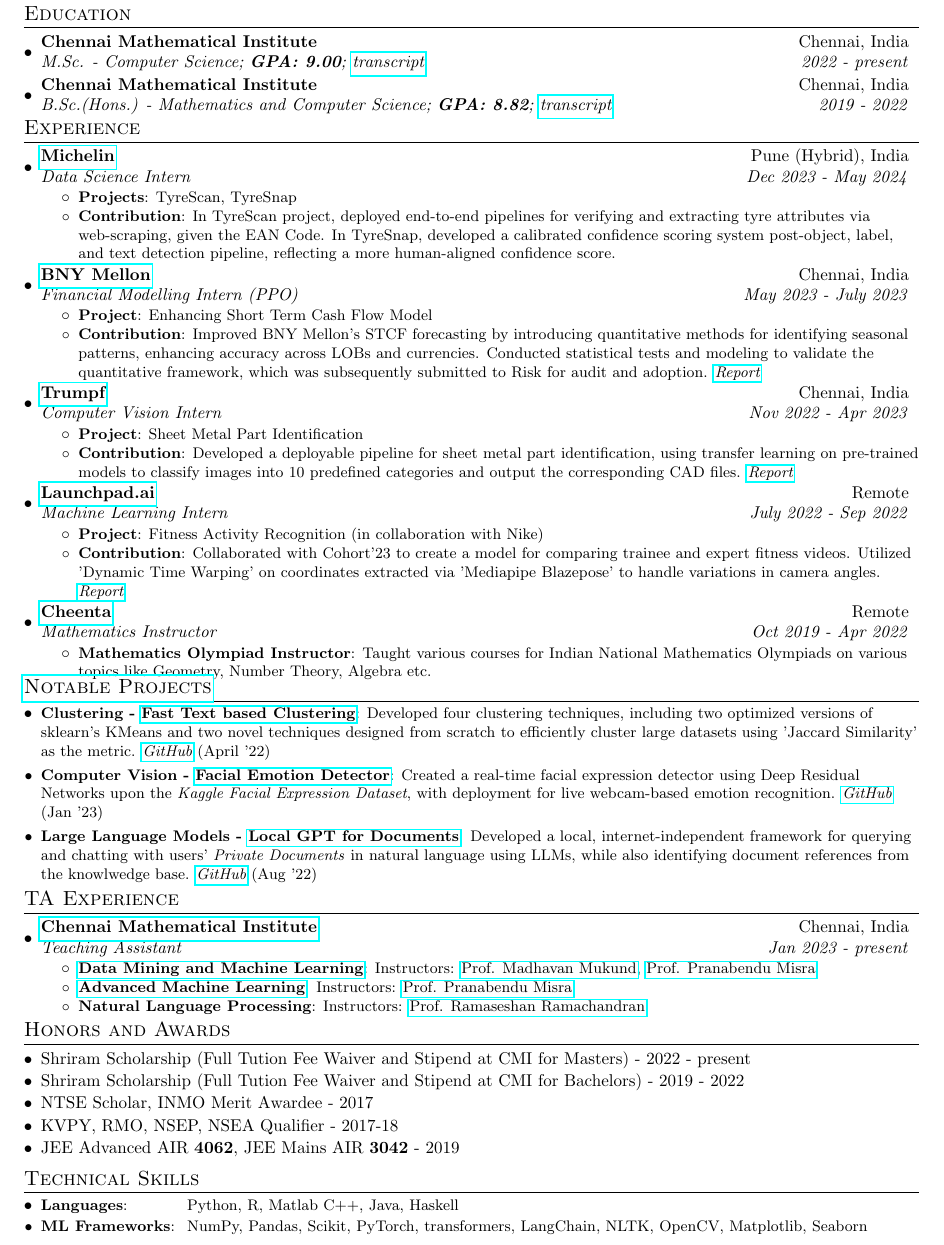
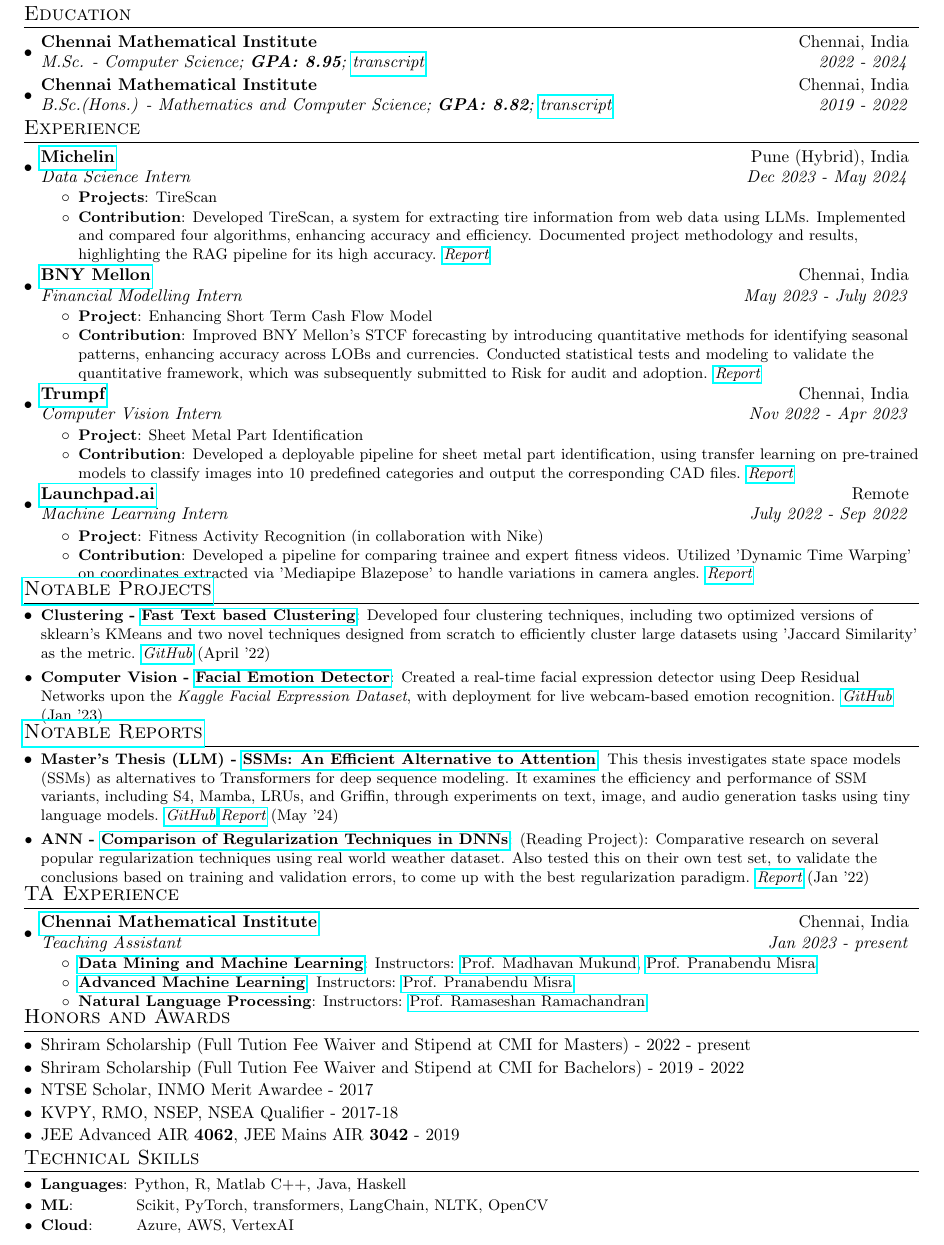
Before and after one commit to sampadk04/CV, a LaTeX CV (Resume/CV_mini/main.tex): part of the page, cut so that both start at the same text. Compiled offline with pdfLaTeX.

Commit message:
Updated CV

```diff
--- a/Resume/CV_mini/main.tex
+++ b/Resume/CV_mini/main.tex
@@ -84,7 +84,7 @@
   \resumeSubHeadingListStart
     \resumeSubheading
       {Chennai Mathematical Institute}{Chennai, India}
-      {M.Sc. - Computer Science; \textbf{GPA: 9.00}; \textit{\href{https://github.com/sampadk04/CV/blob/main/Transcripts/transcript_MCS202215_cmi.pdf}{transcript}}}{2022 - present}
+      {M.Sc. - Computer Science; \textbf{GPA: 8.95}; \textit{\href{https://github.com/sampadk04/CV/blob/main/Transcripts/transcript_MCS202215_cmi.pdf}{transcript}}}{2022 - 2024}
 
     \resumeSubheading
       {Chennai Mathematical Institute}{Chennai, India}
@@ -113,13 +113,13 @@
 {Data Science Intern}{Dec 2023 - May 2024}
 \resumeItemListStart
     \resumeItem{Projects}
-      {TyreScan, TyreSnap}
+      {TireScan}
     \resumeItem{Contribution}
-      {In TyreScan project, deployed end-to-end pipelines for verifying and extracting tyre attributes via web-scraping, given the EAN Code. In TyreSnap, developed a calibrated confidence scoring system post-object, label, and text detection pipeline, reflecting a more human-aligned confidence score.}
+      {Developed TireScan, a system for extracting tire information from web data using LLMs. Implemented and compared four algorithms, enhancing accuracy and efficiency. Documented project methodology and results, highlighting the RAG pipeline for its high accuracy. \textit{\href{https://github.com/sampadk04/Internship_Reports/blob/main/BNY_Mellon/Enhancing_Short_Term_Cashflow-Internship_Report.pdf}{Report}}}
   \resumeItemListEnd
 
     \resumeSubheading{\href{https://www.bnymellon.com/}{BNY Mellon}}{Chennai, India}
-    {Financial Modelling Intern (PPO)}{May 2023 - July 2023}
+    {Financial Modelling Intern}{May 2023 - July 2023}
     \resumeItemListStart
         \resumeItem{Project}
           {Enhancing Short Term Cash Flow Model}
@@ -142,21 +142,22 @@
         \resumeItem{Project}
           {Fitness Activity Recognition (in collaboration with Nike)}
         \resumeItem{Contribution}
-          {Collaborated with Cohort'23 to create a model for comparing trainee and expert fitness videos. Utilized 'Dynamic Time Warping' on coordinates extracted via 'Mediapipe Blazepose' to handle variations in camera angles. \textit{\href{https://github.com/sampadk04/Internship_Reports/blob/main/Launchpad/Fitness_Activity_Recognition-Final_Report.pdf}{Report}}}
+          {Developed a pipeline for comparing trainee and expert fitness videos. Utilized 'Dynamic Time Warping' on coordinates extracted via 'Mediapipe Blazepose' to handle variations in camera angles. \textit{\href{https://github.com/sampadk04/Internship_Reports/blob/main/Launchpad/Fitness_Activity_Recognition-Final_Report.pdf}{Report}}}
       \resumeItemListEnd
 
+\begin{comment}
     \resumeSubheading{\href{https://www.cheenta.com}{Cheenta}}{Remote}
     {Mathematics Instructor}{Oct 2019 - Apr 2022}
     \resumeItemListStart
         \resumeItem{Mathematics Olympiad Instructor}
           {Taught various courses for Indian National Mathematics Olympiads on various topics like Geometry, Number Theory, Algebra etc.}
       \resumeItemListEnd
-
+\end{comment}
 
 \resumeSubHeadingListEnd
 \vspace{-5pt}
 
-%-----------PROJECTS-----------------
+%-----------NOTABLE PROJECTS-----------------
 \vspace{-5pt}
 \section{\href{https://sampadk04.github.io/post/}{Notable Projects}}
 \resumeSubHeadingListStart
@@ -164,14 +165,12 @@
 \begin{comment}
 \resumeSubItem{Computer Vision - \href{https://sampadk04.github.io/post/project-9/}{Fitness Activity Recognition}}{(Internship Project): Used Google's MediaPipe Pose ML solution with BlazePose to analyze fitness demonstration videos for guided instructions to - 1) recognize classify the exercises on a per frame basis; 2) count the no. of repetitions, using Google RepNet; 3) use DTW (Dynamic Time Warping to compare the trainer videos (experts) to the trainee videos (learners) and output a score. \textit{\href{https://www.launchpad.ai/blog/fitness-activity-recognition-using-mediapipe-blazepose}{Blog}} \textit{\href{https://github.com/sampadk04/fitness-activity-recognition/blob/main/Report.pdf}{Report}} \textit{\href{https://github.com/sampadk04/fitness-activity-recognition}{GitHub}} (August '22)}
 \vspace{2pt}
-\end{comment}
 
-\begin{comment}
+
 \resumeSubItem{ToDo WebApp - \href{https://sampadk04.github.io/post/project-7/}{My ToDo WebApp}}{(Flask WebApp): A social ToDo app to keep track of group tasks. In this shared ToDo WebApp, everyone can view the public ToDo List and Add/Update/Delete the tasks. The Heroku deployed version of this app can be found \href{https://webappmytodo.herokuapp.com/}{here}. \textit{\href{https://github.com/sampadk04/myToDo}{GitHub}} (June '22)}
 \vspace{2pt}
-\end{comment}
 
-\begin{comment}
+
 \resumeSubItem{ANN - \href{https://sampadk04.github.io/post/project-0/}{Comparison of Regularization Techniques in DNNs}}{(Reading Project): Comparative research on several popular regularization techniques using real world weather dataset. Also tested this on their own test set, to validate the conclusions based on training and validation errors, to come up with the best regularization paradigm. \textit{\href{https://drive.google.com/file/d/1IdB25eOe6ux7u2mR4tHNifdWi-Pfh87G/view?usp=sharing}{Report}} (January '22)}
 \vspace{2pt}
 \end{comment}
@@ -185,15 +184,31 @@
 \begin{comment}
 \resumeSubItem{Reinforcement Learning - \href{https://sampadk04.github.io/post/project-8/}{Playing Super Mario Bros}}{(OpenAI Gym): A Reinforcement Learning implementation on the OpenAI Gym environment setup for Super Mario Bros using the PPO (Proximal Policy Optimization) Algorithm. \textit{\href{https://github.com/sampadk04/openai-super-mario-bros}{GitHub}} (Aug '22)}
 \vspace{2pt}
-\end{comment}
 
 \resumeSubItem{Large Language Models - \href{https://sampadk04.github.io/post/project-14/}{Local GPT for Documents}}{Developed a local, internet-independent framework for querying and chatting with users' \textit{Private Documents} in natural language using LLMs, while also identifying document references from the knowlwedge base. \textit{\href{https://github.com/sampadk04/MyLocalGPT}{GitHub}} (Aug '22)}
 \vspace{2pt}
+\end{comment}
+
+\resumeSubHeadingListEnd
+\vspace{-5pt}
+
+%-----------PAPERS/REPORTS-----------------
+\vspace{-5pt}
+\section{\href{https://sampadk04.github.io/post/}{Notable Reports}}
+\resumeSubHeadingListStart
+
+\resumeSubItem{Master's Thesis (LLM) - \href{https://sampadk04.github.io/post/project-12/}{SSMs: An Efficient Alternative to Attention}}{This thesis investigates state space models (SSMs) as alternatives to Transformers for deep sequence modeling. It examines the efficiency and performance of SSM variants, including S4, Mamba, LRUs, and Griffin, through experiments on text, image, and audio generation tasks using tiny language models. \textit{\href{https://github.com/sampadk04/Facial_Emotion_Detector}{GitHub}} \textit{\href{https://drive.google.com/file/d/1IdB25eOe6ux7u2mR4tHNifdWi-Pfh87G/view?usp=sharing}{Report}} (May '24)}
+\vspace{2pt}
+
+\resumeSubItem{ANN - \href{https://sampadk04.github.io/post/project-0/}{Comparison of Regularization Techniques in DNNs}}{(Reading Project): Comparative research on several popular regularization techniques using real world weather dataset. Also tested this on their own test set, to validate the conclusions based on training and validation errors, to come up with the best regularization paradigm. \textit{\href{https://drive.google.com/file/d/1IdB25eOe6ux7u2mR4tHNifdWi-Pfh87G/view?usp=sharing}{Report}} (Jan '22)}
+\vspace{2pt}
+
 
 \resumeSubHeadingListEnd
 \vspace{-5pt}
 
 %-----------Teaching Assistant Experience-----------------
+\vspace{-5pt}
 \section{TA Experience}
   \resumeSubHeadingListStart
 
@@ -224,6 +239,7 @@
 \vspace{-5pt}
 
 %-----------Awards-----------------
+\vspace{-5pt}
 \section{Honors and Awards}
 \begin{description}[font=$\bullet$]
 \item {Shriram Scholarship (Full Tution Fee Waiver and Stipend at CMI for Masters) - 2022 - present}
@@ -240,10 +256,12 @@
 \vspace{-5pt}
 
 %-----------Skills-----------------
+\vspace{-5pt}
 \section{Technical Skills}
 	\resumeSubHeadingListStart
-	\resumeSubItem{Languages}{~~~~~~~~~~Python, R, Matlab C++, Java, Haskell}
-	\resumeSubItem{ML Frameworks}{~NumPy, Pandas, Scikit, PyTorch, transformers, LangChain, NLTK, OpenCV, Matplotlib, Seaborn}
+	\resumeSubItem{Languages}{Python, R, Matlab C++, Java, Haskell}
+	\resumeSubItem{ML}{~~~~~~~~~~~Scikit, PyTorch, transformers, LangChain, NLTK, OpenCV}
+  \resumeSubItem{Cloud}{~~~~~~~Azure, AWS, VertexAI}
 
 \resumeSubHeadingListEnd
 \vspace{-5pt}
```
Also changed, not shown: Resume/CV_original/main.tex (+45 -28 lines), Resume/CV_mini/main.pdf, Resume/CV_original/main.pdf, 13 other files.
